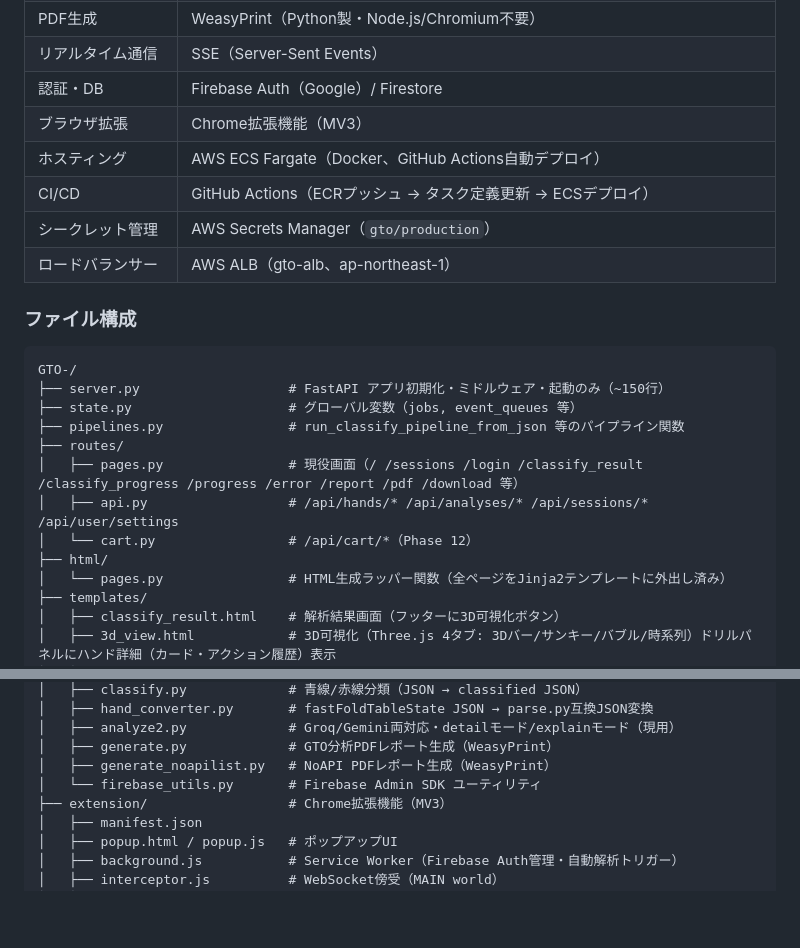
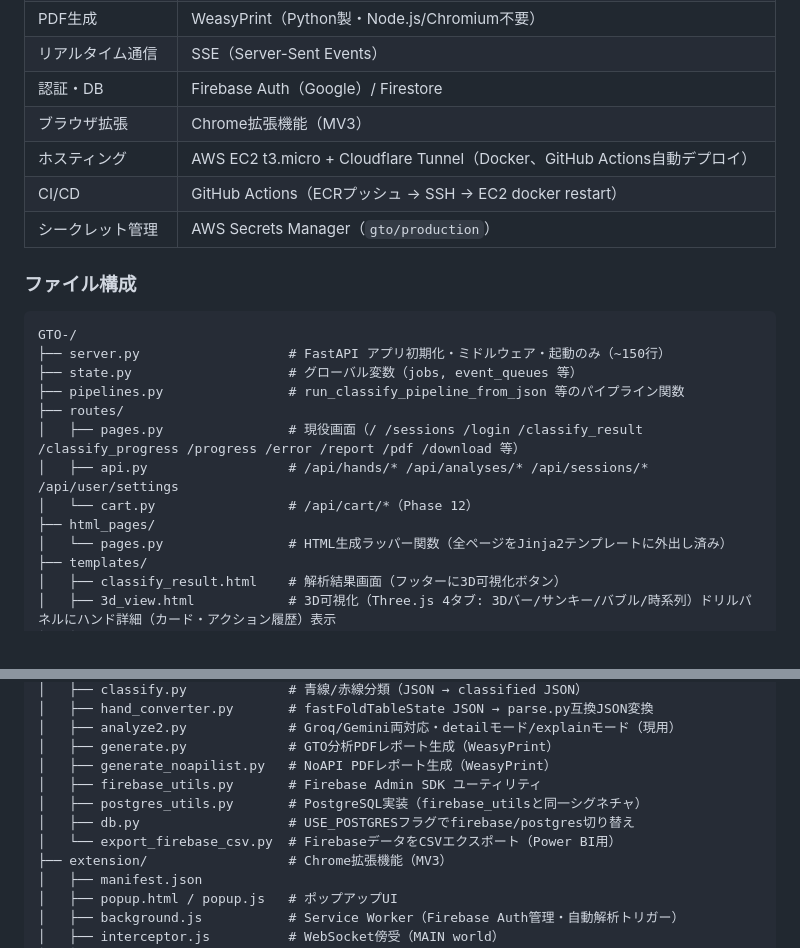
Before and after one commit to 9p96d9/GTO-, a Markdown page: SPEC.md, 2 parts joined by grey strips. Drawn GitHub-style; blank space fills up the shorter version.

```diff
--- a/SPEC.md
+++ b/SPEC.md
@@ -96,10 +97,9 @@ run_classify_pipeline_from_json（バックグラウンド）
 | リアルタイム通信 | SSE（Server-Sent Events） |
 | 認証・DB | Firebase Auth（Google）/ Firestore |
 | ブラウザ拡張 | Chrome拡張機能（MV3） |
-| ホスティング | AWS ECS Fargate（Docker、GitHub Actions自動デプロイ） |
-| CI/CD | GitHub Actions（ECRプッシュ → タスク定義更新 → ECSデプロイ） |
+| ホスティング | AWS EC2 t3.micro + Cloudflare Tunnel（Docker、GitHub Actions自動デプロイ） |
+| CI/CD | GitHub Actions（ECRプッシュ → SSH → EC2 docker restart） |
 | シークレット管理 | AWS Secrets Manager（`gto/production`） |
-| ロードバランサー | AWS ALB（gto-alb、ap-northeast-1） |
 
 ### ファイル構成
 
@@ -112,7 +112,7 @@ GTO-/
 │   ├── pages.py                # 現役画面（/ /sessions /login /classify_result /classify_progress /progress /error /report /pdf /download 等）
 │   ├── api.py                  # /api/hands/* /api/analyses/* /api/sessions/* /api/user/settings
 │   └── cart.py                 # /api/cart/*（Phase 12）
-├── html/
+├── html_pages/
 │   └── pages.py                # HTML生成ラッパー関数（全ページをJinja2テンプレートに外出し済み）
 ├── templates/
 │   ├── classify_result.html    # 解析結果画面（フッターに3D可視化ボタン）
@@ -134,7 +134,10 @@ GTO-/
 │   ├── analyze2.py             # Groq/Gemini両対応・detailモード/explainモード（現用）
 │   ├── generate.py             # GTO分析PDFレポート生成（WeasyPrint）
 │   ├── generate_noapilist.py   # NoAPI PDFレポート生成（WeasyPrint）
-│   └── firebase_utils.py       # Firebase Admin SDK ユーティリティ
+│   ├── firebase_utils.py       # Firebase Admin SDK ユーティリティ
+│   ├── postgres_utils.py       # PostgreSQL実装（firebase_utilsと同一シグネチャ）
+│   ├── db.py                   # USE_POSTGRESフラグでfirebase/postgres切り替え
+│   └── export_firebase_csv.py  # FirebaseデータをCSVエクスポート（Power BI用）
 ├── extension/                  # Chrome拡張機能（MV3）
 │   ├── manifest.json
 │   ├── popup.html / popup.js   # ポップアップUI
```
Also changed, not shown: other parts of SPEC.md (+4 -3 lines), SUMMARY.md (deleted, +0 -5 lines).
